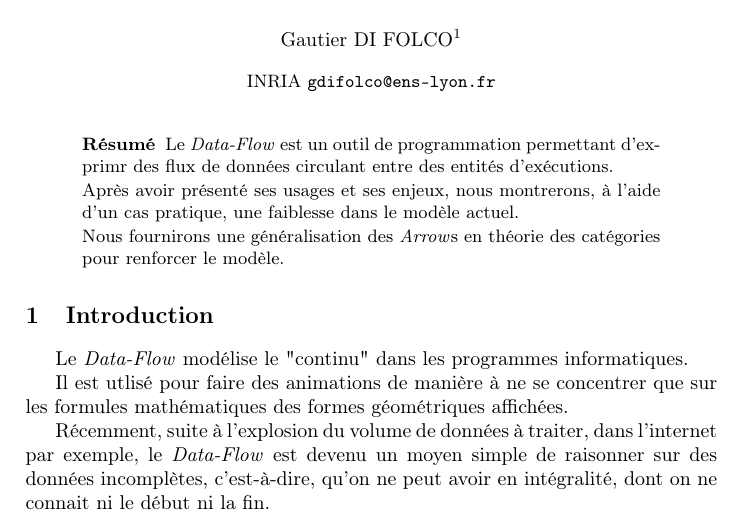
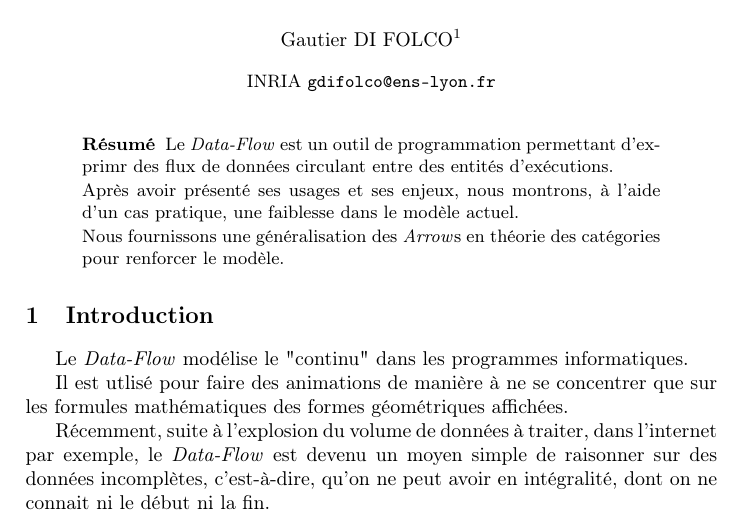
Before and after one commit to blackheaven/master, a LaTeX paper (rapport/LLNCStmpl.tex): part of page 1 of 3, cut so that both start at the same text. Compiled offline with pdfLaTeX.

Commit message:
Futur to present

```diff
--- a/rapport/LLNCStmpl.tex
+++ b/rapport/LLNCStmpl.tex
@@ -58,10 +58,10 @@
 Le \DF est un outil de programmation permettant d'exprimr des flux de
 données circulant entre des entités d'exécutions.
 
-Après avoir présenté ses usages et ses enjeux, nous montrerons, à l'aide d'un
+Après avoir présenté ses usages et ses enjeux, nous montrons, à l'aide d'un
 cas pratique, une faiblesse dans le modèle actuel.
 
-Nous fournirons une généralisation des \Arrs en théorie des catégories pour
+Nous fournissons une généralisation des \Arrs en théorie des catégories pour
 renforcer le modèle.
 \end{abstract}
 
```
